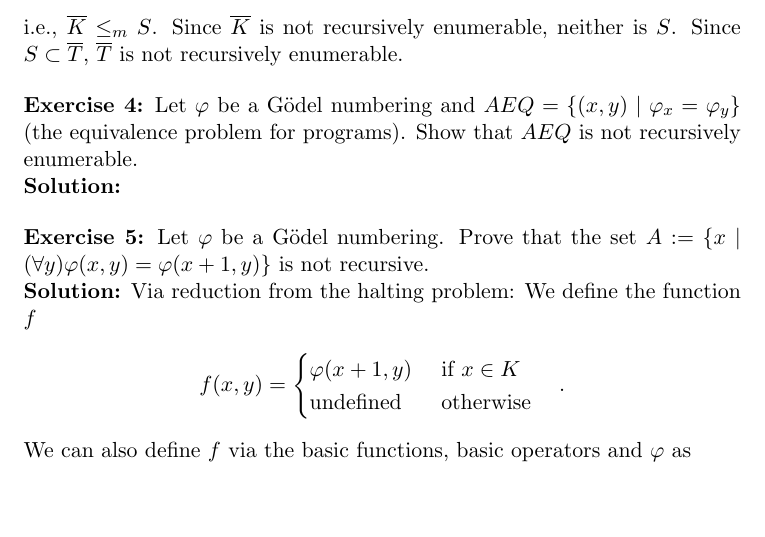
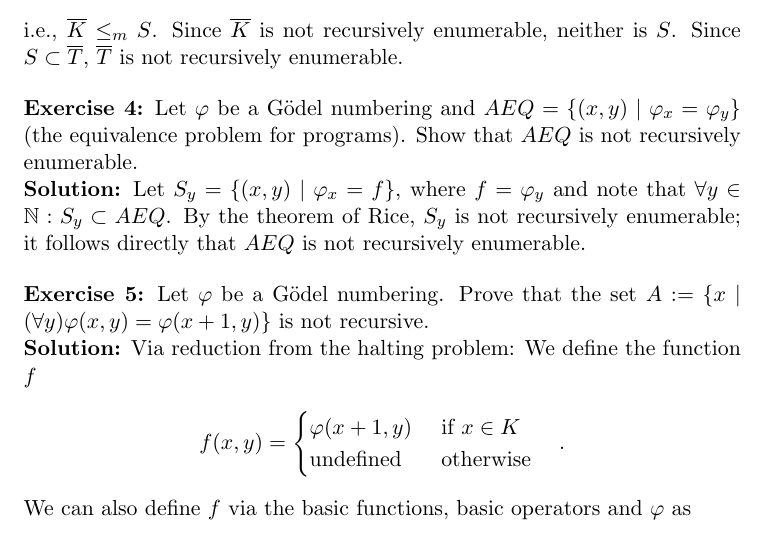
Before and after one commit to mortyma/ComputabilityTheory, a LaTeX problem sheet (exercise2/computability_ex2.tex): part of page 4 of 5, cut so that both start at the same text, the shorter picture padded with empty space. Compiled offline with pdfLaTeX.

```diff
--- a/exercise2/computability_ex2.tex
+++ b/exercise2/computability_ex2.tex
@@ -191,6 +191,8 @@
 
 \noindent
 \textbf{Solution:}
+Let $S_y = \{ (x,y) \mid \varphi_x = f \}$, where $f = \varphi_y$ and note that $\forall y\in \N: S_y \subset AEQ$.
+By the theorem of Rice,  $S_y$ is not recursively enumerable; it follows directly that $AEQ$ is not recursively enumerable.
 
 %%%%%%%%%%%%%%%%%%%%%%%%%%%%%%%%%%%%%%%%%%%%%%%%%%%%%%%%%%%%%%%%%%%%%%%%%%%%%%%%%%%%%%%%%%%%
 \bigskip
```
